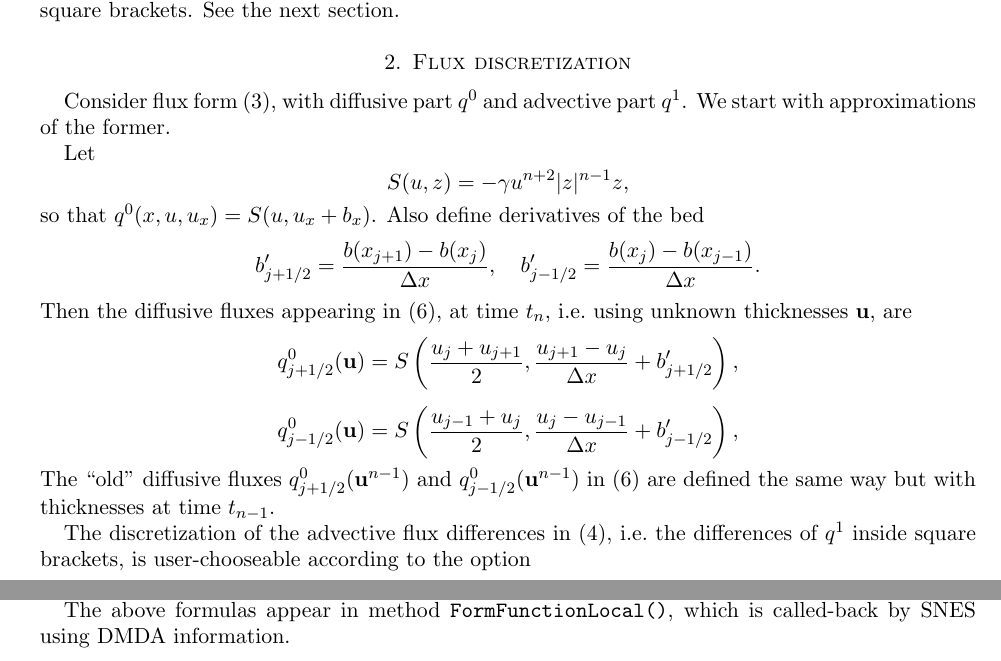
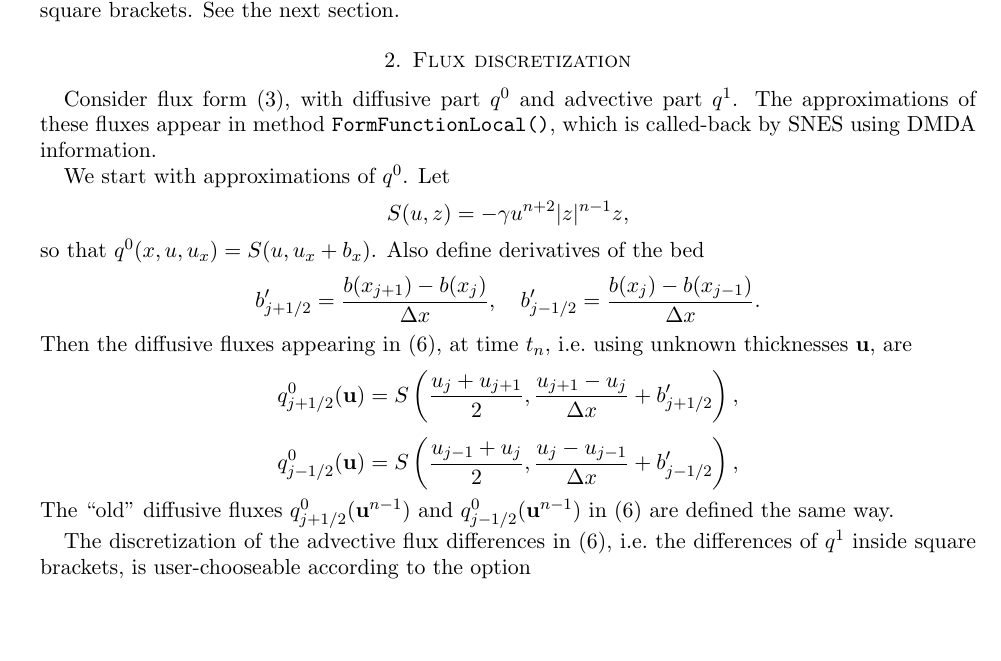
Before and after one commit to bueler/sia-fve, a LaTeX paper (petsc/doclayer.tex): two parts of pages 2 and 3 of 3 before the commit and part of page 2 of 3 after it, the two joined at a grey line, cut so that both start at the same text, the shorter picture padded with empty space. Compiled offline with pdfLaTeX.

Commit message:
Minor improvements to documentation.

```diff
--- a/petsc/doclayer.tex
+++ b/petsc/doclayer.tex
@@ -115,18 +115,18 @@ The details of the code is largely determined by the flux-discretization scheme
 
 \section{Flux discretization}
 
-Consider flux form \eqref{eq:fluxform}, with diffusive part $q^0$ and advective part $q^1$.  We start with approximations of the former.
+Consider flux form \eqref{eq:fluxform}, with diffusive part $q^0$ and advective part $q^1$.  The approximations of these fluxes appear in method \verb|FormFunctionLocal()|, which is called-back by SNES using DMDA information.
 
-Let
+We start with approximations of $q^0$.  Let
 	$$S(u,z) = - \gamma u^{n+2} |z|^{n-1} z,$$
 so that $q^0(x,u,u_x) = S(u,u_x+b_x)$.  Also define derivatives of the bed
 	$$b'_{j+1/2} = \frac{b(x_{j+1}) - b(x_j)}{\Delta x}, \quad b'_{j-1/2} = \frac{b(x_j) - b(x_{j-1})}{\Delta x}.$$
 Then the diffusive fluxes appearing in \eqref{eq:defineFj}, at time $t_n$, i.e.~using unknown thicknesses $\bu$, are
     $$q^0_{j+1/2}(\bu) = S\left(\frac{u_j+u_{j+1}}{2},\frac{u_{j+1}-u_j}{\Delta x} + b'_{j+1/2}\right),$$
     $$q^0_{j-1/2}(\bu) = S\left(\frac{u_{j-1}+u_j}{2},\frac{u_j-u_{j-1}}{\Delta x} + b'_{j-1/2}\right),$$
-The ``old'' diffusive fluxes $q^0_{j+1/2}(\bu^{n-1})$ and $q^0_{j-1/2}(\bu^{n-1})$ in \eqref{eq:defineFj} are defined the same way but with thicknesses at time $t_{n-1}$.
+The ``old'' diffusive fluxes $q^0_{j+1/2}(\bu^{n-1})$ and $q^0_{j-1/2}(\bu^{n-1})$ in \eqref{eq:defineFj} are defined the same way.
 
-The discretization of the advective flux differences in \eqref{eq:basediscret}, i.e.~the differences of $q^1$ inside square brackets, is user-chooseable according to the option
+The discretization of the advective flux differences in \eqref{eq:defineFj}, i.e.~the differences of $q^1$ inside square brackets, is user-chooseable according to the option
 \begin{quote}
 \verb|-lay_adscheme X|
 \end{quote}
@@ -161,8 +161,6 @@ In fact, the unified form in the code uses a vector of four coefficients $c_k$:
    q^1_{j+1/2}(\bu) - q^1_{j-1/2}(\bu) = v_0 \left( c_0 u_{j-2} + c_1 u_{j-1} + c_2 u_j + c_3 u_{j+1} \right). \label{eq:dfluxunified}
 \end{equation}
 Thus an array \verb|c[4]| of coefficients is set according to the option \verb|-lay_adscheme|.  Also, a PETSc stencil width of 2 is needed for multi-processor cases.
-
-The above formulas appear in method \verb|FormFunctionLocal()|, which is called-back by SNES using DMDA information.
 
 
 \section{Jacobian calculation}
```
Also changed, not shown: petsc/README.md, petsc/makefile.
